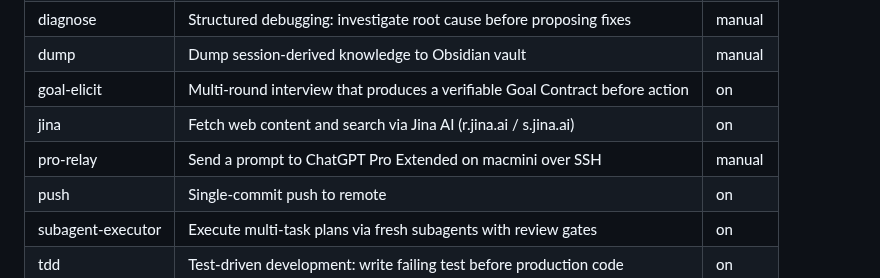
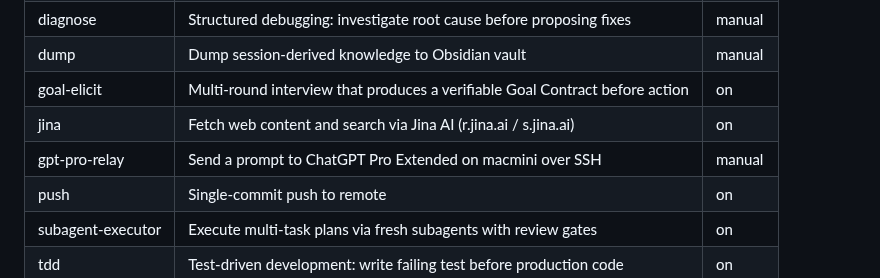
Before and after one commit to chrisliu298/dotfiles, a Markdown page: agents/extensions/README.md, the part around the change. Drawn GitHub-style.

Commit message:
Rename pro-relay skill to gpt-pro-relay
Match the binary name (gpt-pro-relay) — the skill slug is now /gpt-pro-relay.
Re-point ~/.claude/skills/pro-relay -> gpt-pro-relay on each host after pull.

Co-Authored-By: Claude Opus 4.7 (1M context) <noreply@anthropic.com>

```diff
--- a/agents/extensions/README.md
+++ b/agents/extensions/README.md
@@ -73,7 +73,7 @@ These skills live in the Obsidian vault's `_claude/skills/` (not in dotfiles):
 | dump | Dump session-derived knowledge to Obsidian vault | manual |
 | goal-elicit | Multi-round interview that produces a verifiable Goal Contract before action | on |
 | jina | Fetch web content and search via Jina AI (r.jina.ai / s.jina.ai) | on |
-| pro-relay | Send a prompt to ChatGPT Pro Extended on macmini over SSH | manual |
+| gpt-pro-relay | Send a prompt to ChatGPT Pro Extended on macmini over SSH | manual |
 | push | Single-commit push to remote | on |
 | subagent-executor | Execute multi-task plans via fresh subagents with review gates | on |
 | tdd | Test-driven development: write failing test before production code | on |
```
Also changed, not shown: 2 other files.
